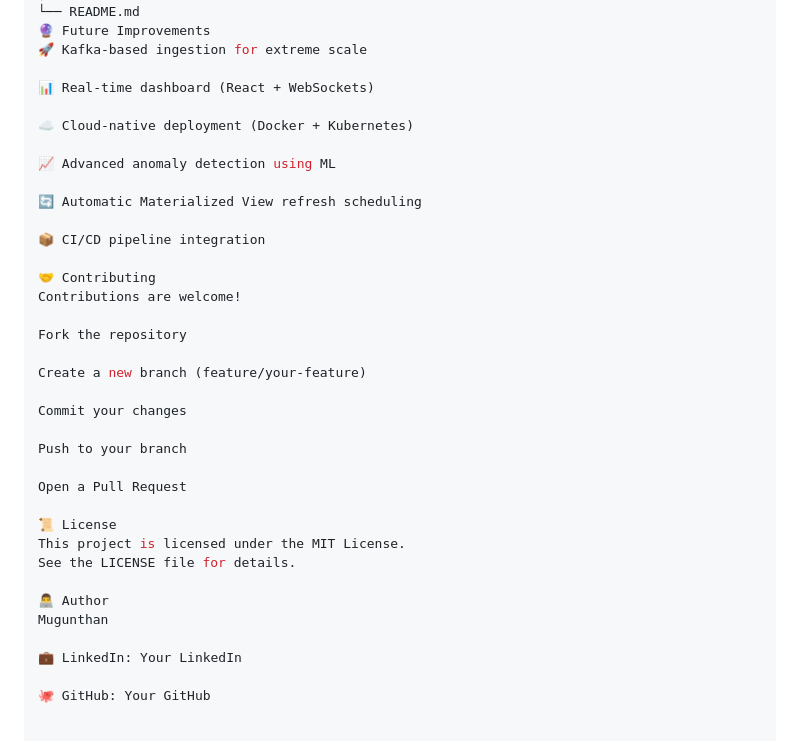
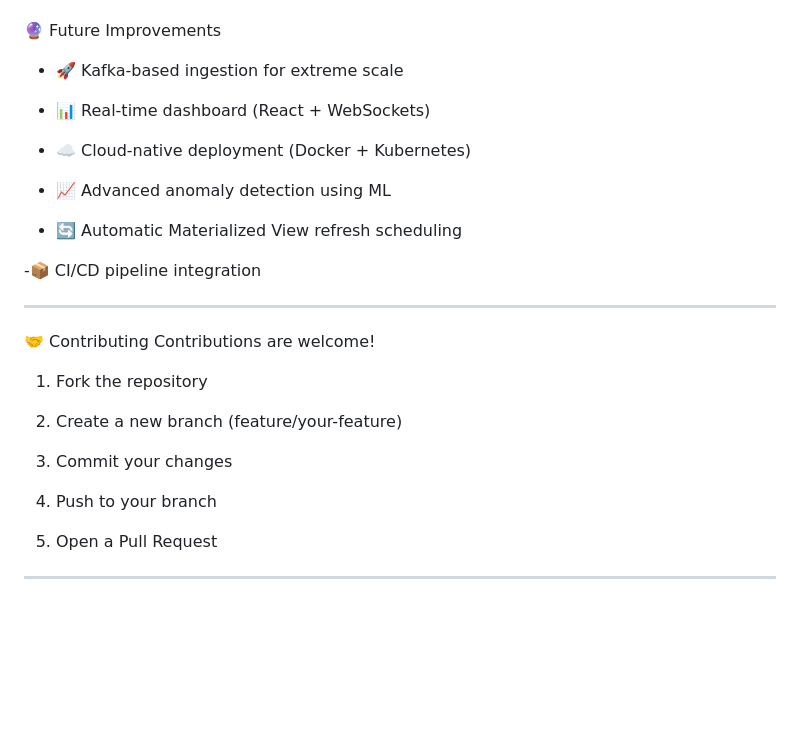
Before and after one commit to MugunthanLIBS/Basic-Reminder, a Markdown page: README.md, the part around one of its changes. GitHub-like rendering; blank space fills up the shorter version.

```diff
--- a/README.md
+++ b/README.md
@@ -141,36 +161,29 @@ high-scale-energy-ingestion-engine/
 🔮 Future Improvements
-🚀 Kafka-based ingestion for extreme scale
+- 🚀 Kafka-based ingestion for extreme scale
 
-📊 Real-time dashboard (React + WebSockets)
+- 📊 Real-time dashboard (React + WebSockets)
 
-☁️ Cloud-native deployment (Docker + Kubernetes)
+- ☁️ Cloud-native deployment (Docker + Kubernetes)
 
-📈 Advanced anomaly detection using ML
+- 📈 Advanced anomaly detection using ML
 
-🔄 Automatic Materialized View refresh scheduling
+- 🔄 Automatic Materialized View refresh scheduling
 
-📦 CI/CD pipeline integration
+-📦 CI/CD pipeline integration
+
+---
 
 🤝 Contributing
 Contributions are welcome!
 
-Fork the repository
+1. Fork the repository
 
-Create a new branch (feature/your-feature)
+2. Create a new branch (feature/your-feature)
 
-Commit your changes
+3. Commit your changes
 
-Push to your branch
+4. Push to your branch
 
-Open a Pull Request
+5. Open a Pull Request
 
-📜 License
-This project is licensed under the MIT License.
-See the LICENSE file for details.
-
-👨‍💻 Author
-Mugunthan
-
-💼 LinkedIn: Your LinkedIn
-
-🐙 GitHub: Your GitHub
+---
```
Also changed, not shown: other parts of README.md (+37 -17 lines).
